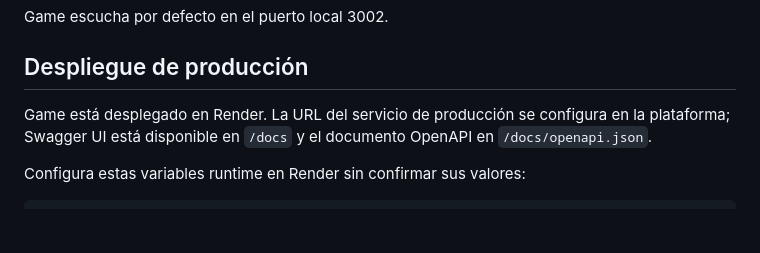
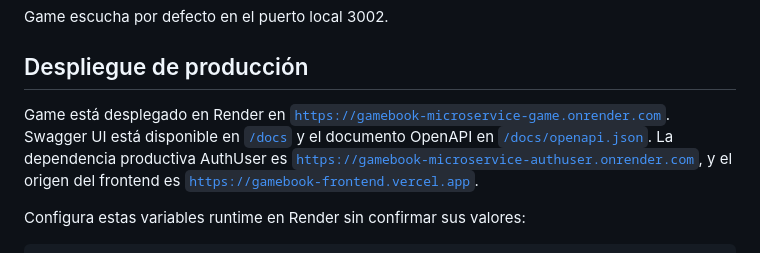
Before and after one commit to CarlosSV923/GameBook.Microservice.Game, a Markdown page: README.es.md, the part around the change. Rendered like a GitHub page; blank space fills up the shorter version.

Commit message:
docs: document production endpoints

```diff
--- a/README.es.md
+++ b/README.es.md
@@ -59,7 +59,7 @@ Game escucha por defecto en el puerto local 3002.
 
 ## Despliegue de producción
 
-Game está desplegado en Render. La URL del servicio de producción se configura en la plataforma; Swagger UI está disponible en `/docs` y el documento OpenAPI en `/docs/openapi.json`.
+Game está desplegado en Render en [`https://gamebook-microservice-game.onrender.com`](https://gamebook-microservice-game.onrender.com). Swagger UI está disponible en [`/docs`](https://gamebook-microservice-game.onrender.com/docs) y el documento OpenAPI en [`/docs/openapi.json`](https://gamebook-microservice-game.onrender.com/docs/openapi.json). La dependencia productiva AuthUser es [`https://gamebook-microservice-authuser.onrender.com`](https://gamebook-microservice-authuser.onrender.com), y el origen del frontend es [`https://gamebook-frontend.vercel.app`](https://gamebook-frontend.vercel.app).
 
 Configura estas variables runtime en Render sin confirmar sus valores:
 
```
Also changed, not shown: README.md (+1 -1 lines).
